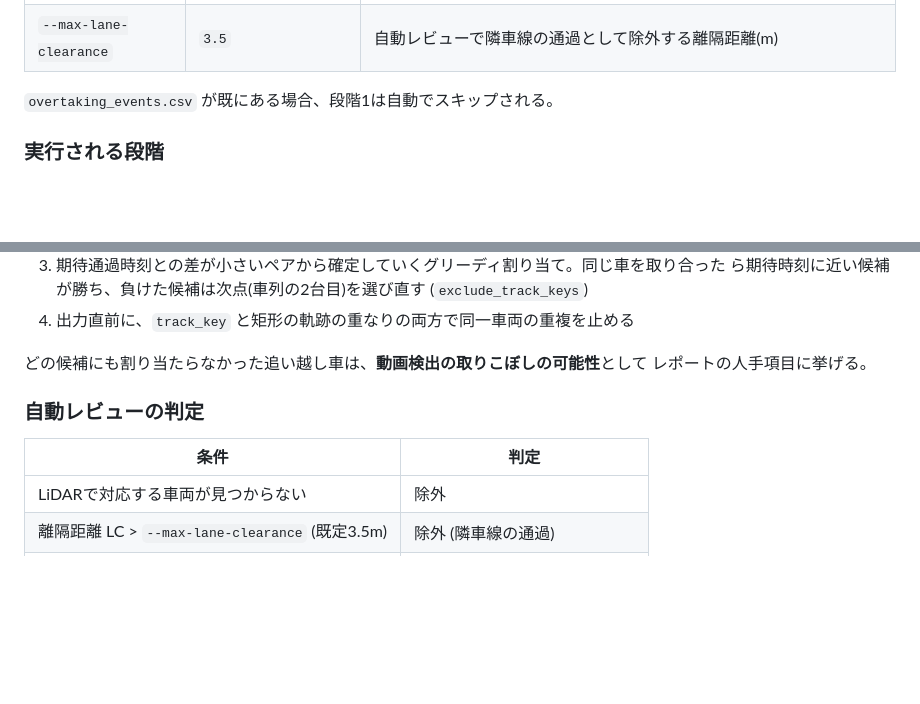
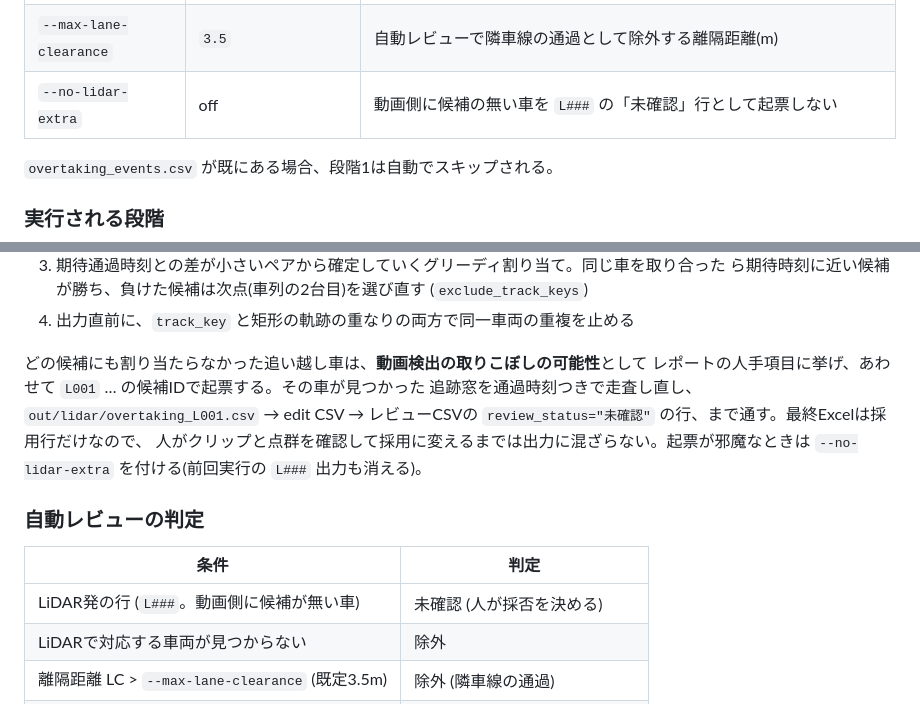
Before and after one commit to s2kx/passing-analyzer, a Markdown page: README.md, 2 parts joined by grey strips. GitHub-like rendering; blank space fills up the shorter version.

Commit message:
第3波G: LiDAR発の「未確認」起票と --no-lidar-extra をREADMEへ反映
Co-Authored-By: Claude Opus 5 <noreply@anthropic.com>
Claude-Session: https://claude.ai/code/session_01SPVq7y9kP8XYEa9VUoeTCt

```diff
--- a/README.md
+++ b/README.md
@@ -156,6 +156,7 @@ GUIのStep1〜6を人が順に操作する代わりに使う。
 | `--offset` | (GPS自動同期) | 時刻オフセット(秒)を手動指定する |
 | `--track-margin` | (撮影方向別) | 点群追跡のマージン(秒)を前後同じ値で明示する。既定は `front` が開始側-8秒/終了側+3秒、`rear` がその逆 |
 | `--max-lane-clearance` | `3.5` | 自動レビューで隣車線の通過として除外する離隔距離(m) |
+| `--no-lidar-extra` | off | 動画側に候補の無い車を `L###` の「未確認」行として起票しない |
 
 `overtaking_events.csv` が既にある場合、段階1は自動でスキップされる。
 
@@ -196,12 +197,17 @@ GUIのStep1〜6を人が順に操作する代わりに使う。
 4. 出力直前に、`track_key` と矩形の軌跡の重なりの両方で同一車両の重複を止める
 
 どの候補にも割り当たらなかった追い越し車は、**動画検出の取りこぼしの可能性**として
-レポートの人手項目に挙げる。
+レポートの人手項目に挙げ、あわせて `L001` … の候補IDで起票する。その車が見つかった
+追跡窓を通過時刻つきで走査し直し、`out/lidar/overtaking_L001.csv` → edit CSV →
+レビューCSVの `review_status="未確認"` の行、まで通す。最終Excelは採用行だけなので、
+人がクリップと点群を確認して採用に変えるまでは出力に混ざらない。起票が邪魔なときは
+`--no-lidar-extra` を付ける(前回実行の `L###` 出力も消える)。
 
 ### 自動レビューの判定
 
 | 条件 | 判定 |
 |------|------|
+| LiDAR発の行 (`L###`。動画側に候補が無い車) | 未確認 (人が採否を決める) |
 | LiDARで対応する車両が見つからない | 除外 |
 | 離隔距離 LC > `--max-lane-clearance` (既定3.5m) | 除外 (隣車線の通過) |
 | 追跡の確信度 < 0.5 | 未確認 (レポートの人手項目へ) |
```
